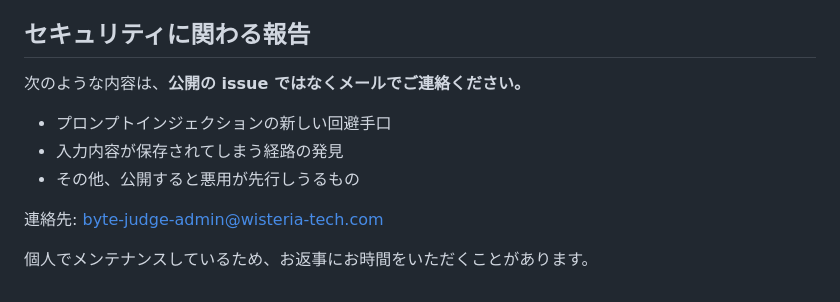
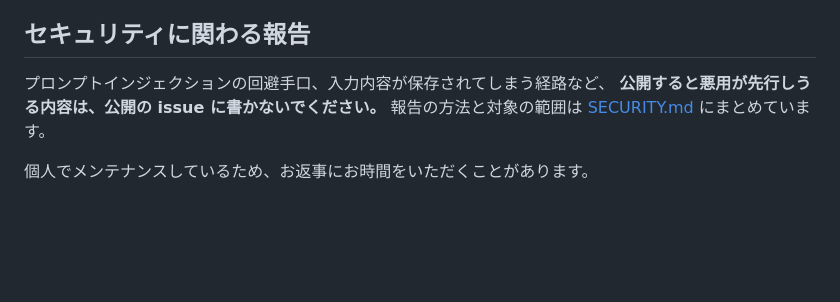
Before and after one commit to Friendly-Wisteria/byte-judge, a Markdown page: CONTRIBUTING.md, the part around the change. Drawn GitHub-style; blank space fills up the shorter version.

```diff
--- a/CONTRIBUTING.md
+++ b/CONTRIBUTING.md
@@ -102,12 +102,8 @@ uv run ruff check apps
 
 ## セキュリティに関わる報告
 
-次のような内容は、**公開の issue ではなくメールでご連絡ください。**
-
-- プロンプトインジェクションの新しい回避手口
-- 入力内容が保存されてしまう経路の発見
-- その他、公開すると悪用が先行しうるもの
-
-連絡先: byte-judge-admin@wisteria-tech.com
+プロンプトインジェクションの回避手口、入力内容が保存されてしまう経路など、
+**公開すると悪用が先行しうる内容は、公開の issue に書かないでください。**
+報告の方法と対象の範囲は [SECURITY.md](SECURITY.md) にまとめています。
 
 個人でメンテナンスしているため、お返事にお時間をいただくことがあります。
```
Also changed, not shown: SECURITY.md (added, +45 -0 lines).
